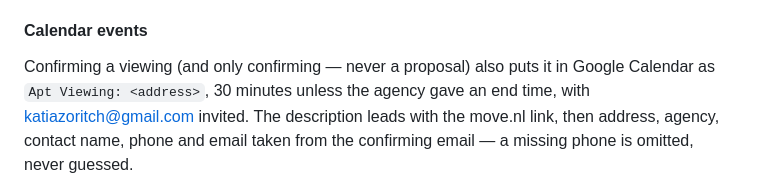
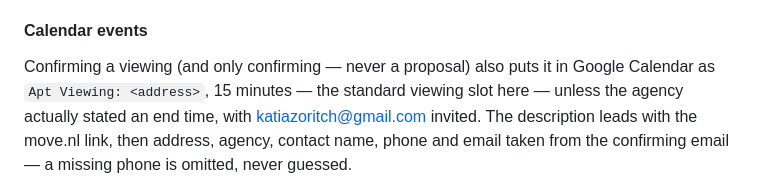
Before and after one commit to eduryev/amsterdam_house, a Markdown page: README.md, the part around the change. GitHub-like rendering.

Commit message:
Viewings are 15 minutes, not 30
Co-Authored-By: Claude Opus 5 <noreply@anthropic.com>
Claude-Session: https://claude.ai/code/session_01SLopK8ctz2y2WHJGjbSytN

```diff
--- a/README.md
+++ b/README.md
@@ -142,8 +142,9 @@ never invents a date or time that isn't literally in an email.
 #### Calendar events
 
 Confirming a viewing (and only confirming — never a proposal) also puts it in
-Google Calendar as `Apt Viewing: <address>`, 30 minutes unless the agency gave
-an end time, with katiazoritch@gmail.com invited. The description leads with the
+Google Calendar as `Apt Viewing: <address>`, 15 minutes — the standard viewing
+slot here — unless the agency actually stated an end time, with
+katiazoritch@gmail.com invited. The description leads with the
 move.nl link, then address, agency, contact name, phone and email taken from the
 confirming email — a missing phone is omitted, never guessed.
 
```
